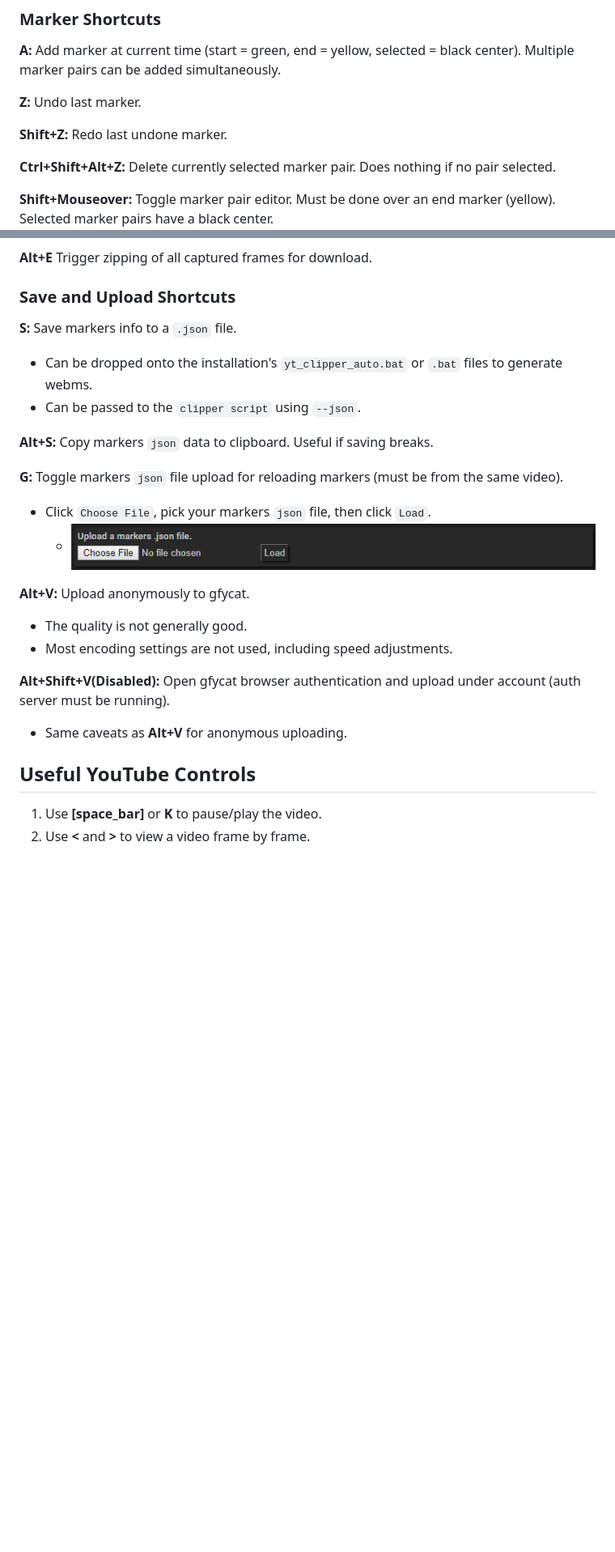
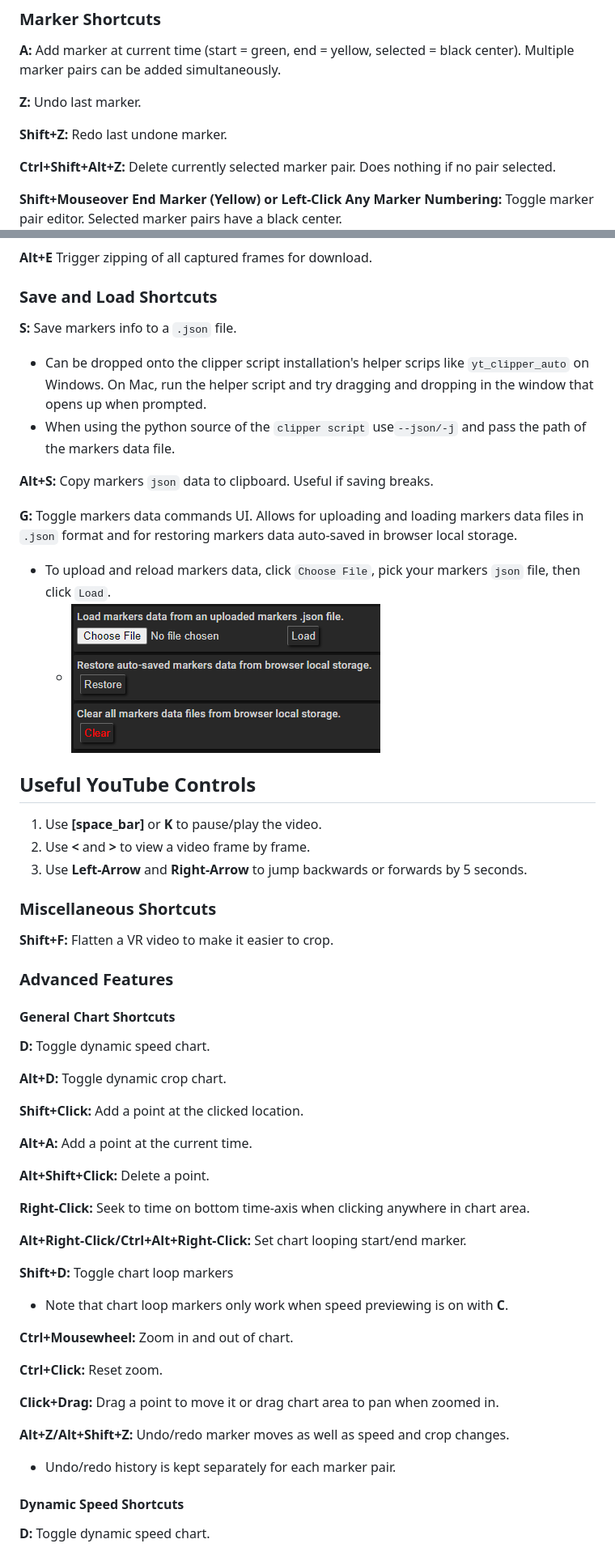
Before and after one commit to exwm/yt_clipper, a Markdown page: readme.md, 2 parts joined by grey strips. Shown at 81% size. GitHub-like rendering; pictures changed too: assets/image/yt_clipper_load_markers.png; blank space fills up the shorter version.

Commit message:
docs(readme): update for beta changes focusing on dynamic crop

```diff
--- a/readme.md
+++ b/readme.md
@@ -121,7 +124,7 @@ A shortcuts reference can be toggled by clicking the scissor icon in the video c
 
 **Ctrl+Shift+Alt+Z:** Delete currently selected marker pair. Does nothing if no pair selected.
 
-**Shift+Mouseover:** Toggle marker pair editor. Must be done over an end marker (yellow). Selected marker pairs have a black center.
+**Shift+Mouseover End Marker (Yellow) or Left-Click Any Marker Numbering:** Toggle marker pair editor. Selected marker pairs have a black center.
   ![yt_clipper_marker_pair_editor](https://raw.githubusercontent.com/exwm/yt_clipper/master/assets/image/yt_clipper_marker_pair_editor.png)
 
 - Modified marker pair settings are accented orange while settings redundant with a global setting are accented red.
@@ -289,30 +277,63 @@ A shortcuts reference can be toggled by clicking the scissor icon in the video c
 
 **Alt+E** Trigger zipping of all captured frames for download.
 
-### Save and Upload Shortcuts
+### Save and Load Shortcuts
 
 **S:** Save markers info to a `.json` file.
 
-- Can be dropped onto the installation's `yt_clipper_auto.bat` or `.bat` files to generate webms.
-- Can be passed to the `clipper script` using `--json`.
+- Can be dropped onto the clipper script installation's helper scrips like `yt_clipper_auto` on Windows. On Mac, run the helper script and try dragging and dropping in the window that opens up when prompted.
+- When using the python source of the `clipper script` use`--json/-j` and pass the path of the markers data file.
 
 **Alt+S:** Copy markers `json` data to clipboard. Useful if saving breaks.
 
-**G:** Toggle markers `json` file upload for reloading markers (must be from the same video).
+**G:** Toggle markers data commands UI. Allows for uploading and loading markers data files in `.json` format and for restoring markers data auto-saved in browser local storage.
 
-- Click `Choose File`, pick your markers `json` file, then click `Load`.
+- To upload and reload markers data, click `Choose File`, pick your markers `json` file, then click `Load`.
   - ![yt_clipper_load_markers](https://raw.githubusercontent.com/exwm/yt_clipper/master/assets/image/yt_clipper_load_markers.png)
-
-**Alt+V:** Upload anonymously to gfycat.
-
-- The quality is not generally good.
-- Most encoding settings are not used, including speed adjustments.
-
-**Alt+Shift+V(Disabled):** Open gfycat browser authentication and upload under account (auth server must be running).
-
-- Same caveats as **Alt+V** for anonymous uploading.
 
 ## Useful YouTube Controls
 
 1. Use **[space_bar]** or **K** to pause/play the video.
 2. Use **<** and **>** to view a video frame by frame.
+3. Use **Left-Arrow** and **Right-Arrow** to jump backwards or forwards by 5 seconds.
+
+### Miscellaneous Shortcuts
+
+**Shift+F:** Flatten a VR video to make it easier to crop.
+
+### Advanced Features
+
+#### General Chart Shortcuts
+
+**D:** Toggle dynamic speed chart.
+
+**Alt+D:** Toggle dynamic crop chart.
+
+**Shift+Click:** Add a point at the clicked location.
+
+**Alt+A:** Add a point at the current time.
+
+**Alt+Shift+Click:** Delete a point.
+
+**Right-Click:** Seek to time on bottom time-axis when clicking anywhere in chart area.
+
+**Alt+Right-Click/Ctrl+Alt+Right-Click:** Set chart looping start/end marker.
+
+**Shift+D:** Toggle chart loop markers
+
+- Note that chart loop markers only work when speed previewing is on with **C**.
+
+**Ctrl+Mousewheel:** Zoom in and out of chart.
+
+**Ctrl+Click:** Reset zoom.
+
+**Click+Drag:** Drag a point to move it or drag chart area to pan when zoomed in.
+
+**Alt+Z/Alt+Shift+Z:** Undo/redo marker moves as well as speed and crop changes.
+
+- Undo/redo history is kept separately for each marker pair.
+
+#### Dynamic Speed Shortcuts
+
+**D:** Toggle dynamic speed chart.
+
```
Also changed, not shown: other parts of readme.md (+140 -87 lines), 3 other files.
